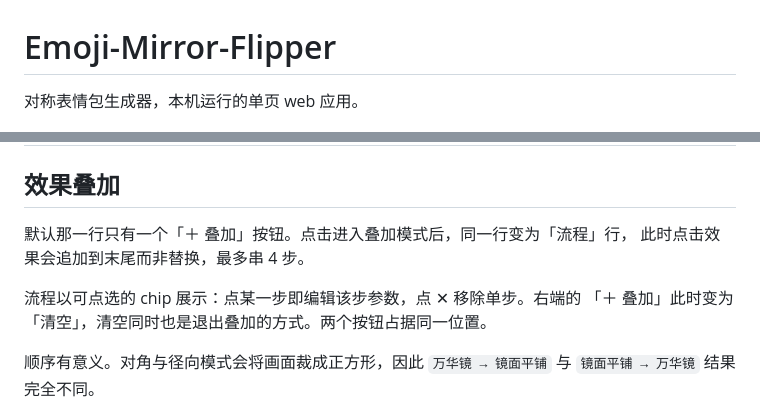
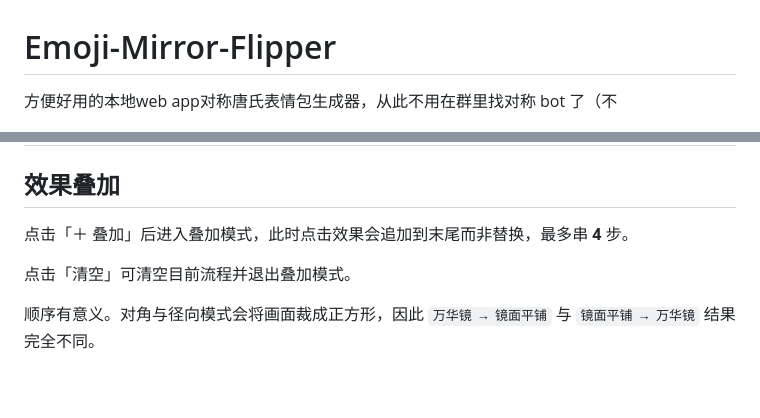
Before and after one commit to Akane0721/Emoji-Mirror-Flipper, a Markdown page: README.md, 2 parts joined by grey strips. GitHub-like rendering; blank space fills up the shorter version.

Commit message:
Revise README for better clarity and formatting
Updated the README to improve clarity and fix formatting issues.

```diff
--- a/README.md
+++ b/README.md
@@ -1,6 +1,6 @@
 # Emoji-Mirror-Flipper
 
-对称表情包生成器，本机运行的单页 web 应用。
+方便好用的本地web app对称唐氏表情包生成器，从此不用在群里找对称 bot 了（不
 
 ![](example.png)
 
@@ -101,11 +101,9 @@ python app.py
 
 ## 效果叠加
 
-默认那一行只有一个「＋ 叠加」按钮。点击进入叠加模式后，同一行变为「流程」行，
-此时点击效果会追加到末尾而非替换，最多串 4 步。
+点击「＋ 叠加」后进入叠加模式，此时点击效果会追加到末尾而非替换，最多串 **4** 步。
 
-流程以可点选的 chip 展示：点某一步即编辑该步参数，点 ✕ 移除单步。右端的
-「＋ 叠加」此时变为「清空」，清空同时也是退出叠加的方式。两个按钮占据同一位置。
+点击「清空」可清空目前流程并退出叠加模式。
 
 顺序有意义。对角与径向模式会将画面裁成正方形，因此 `万华镜 → 镜面平铺` 与
 `镜面平铺 → 万华镜` 结果完全不同。
```
